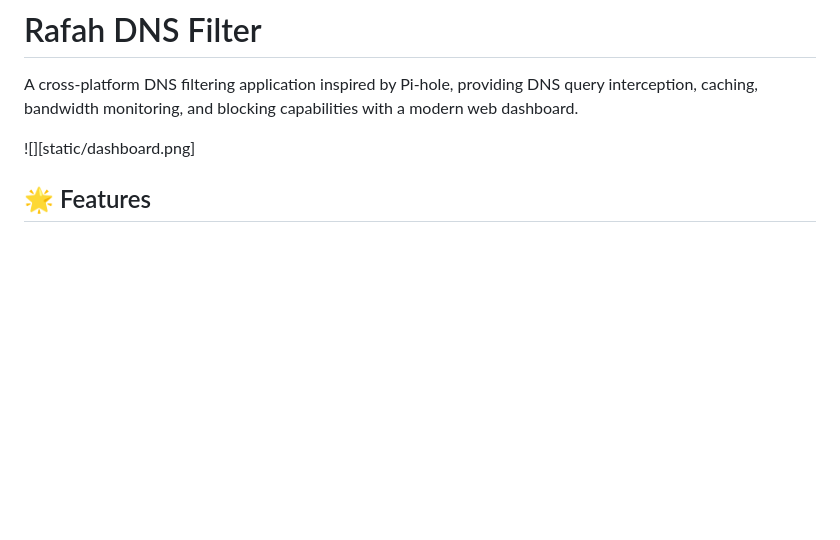
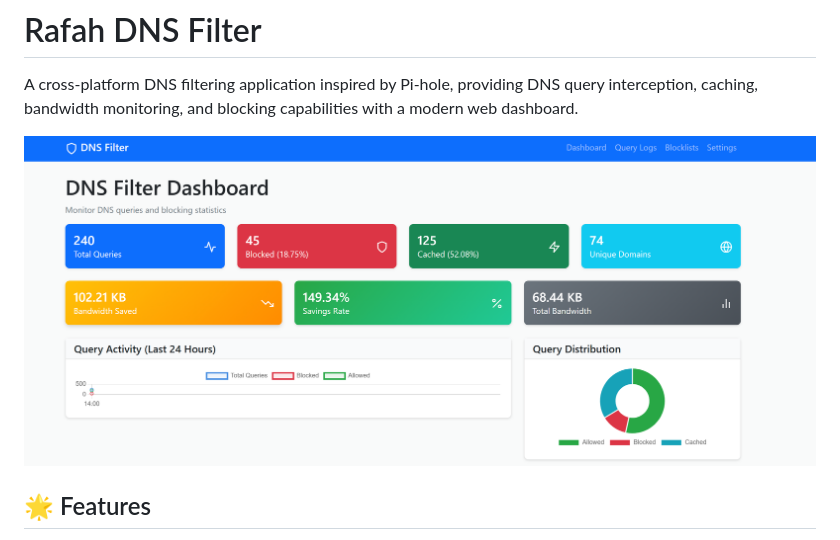
Before and after one commit to mahdymo/rafah-dns-filter, a Markdown page: README.md, the part around the change. Rendered like a GitHub page; blank space fills up the shorter version.

```diff
--- a/README.md
+++ b/README.md
@@ -2,7 +2,7 @@
 
 A cross-platform DNS filtering application inspired by Pi-hole, providing DNS query interception, caching, bandwidth monitoring, and blocking capabilities with a modern web dashboard.
 
-![][static/dashboard.png]
+![](static/dashboard.png)
 ## 🌟 Features
 
 - **DNS Query Filtering**: Intercepts and filters DNS queries with custom blocklists
```
